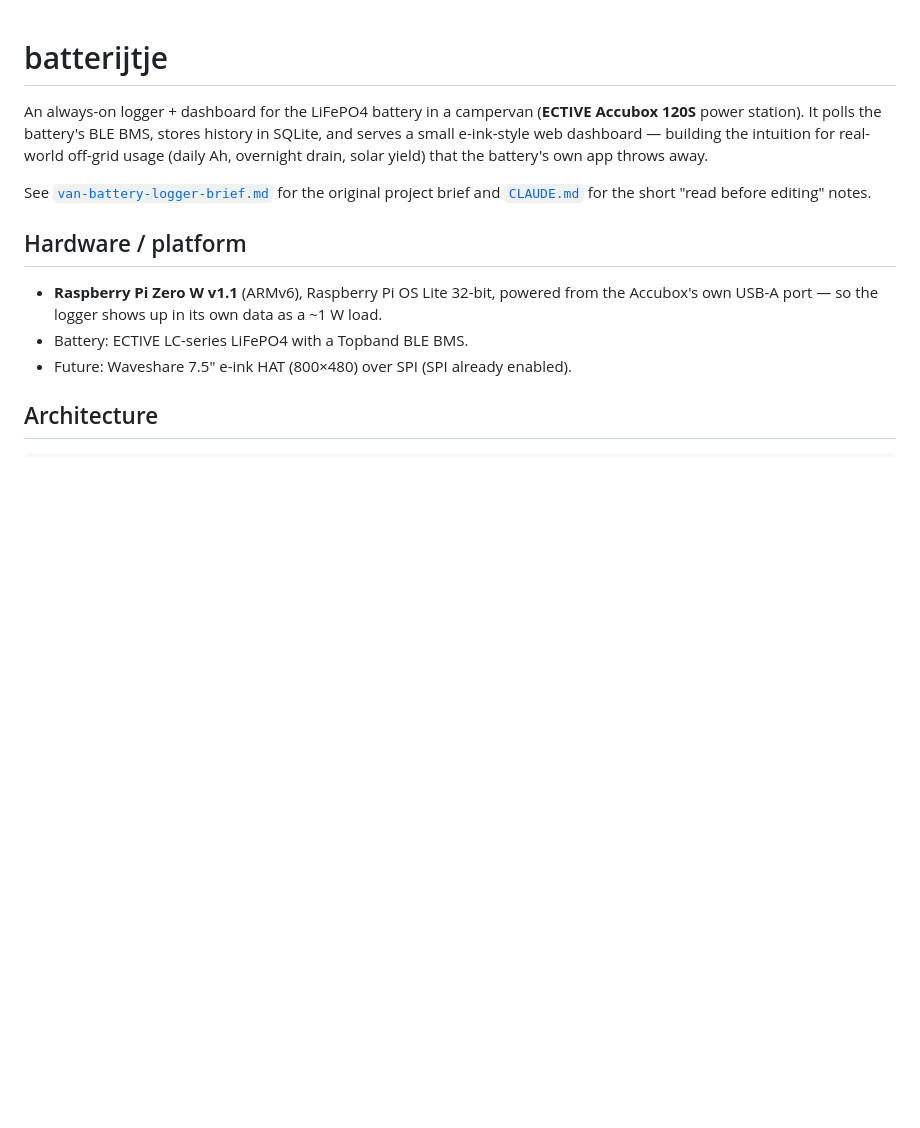
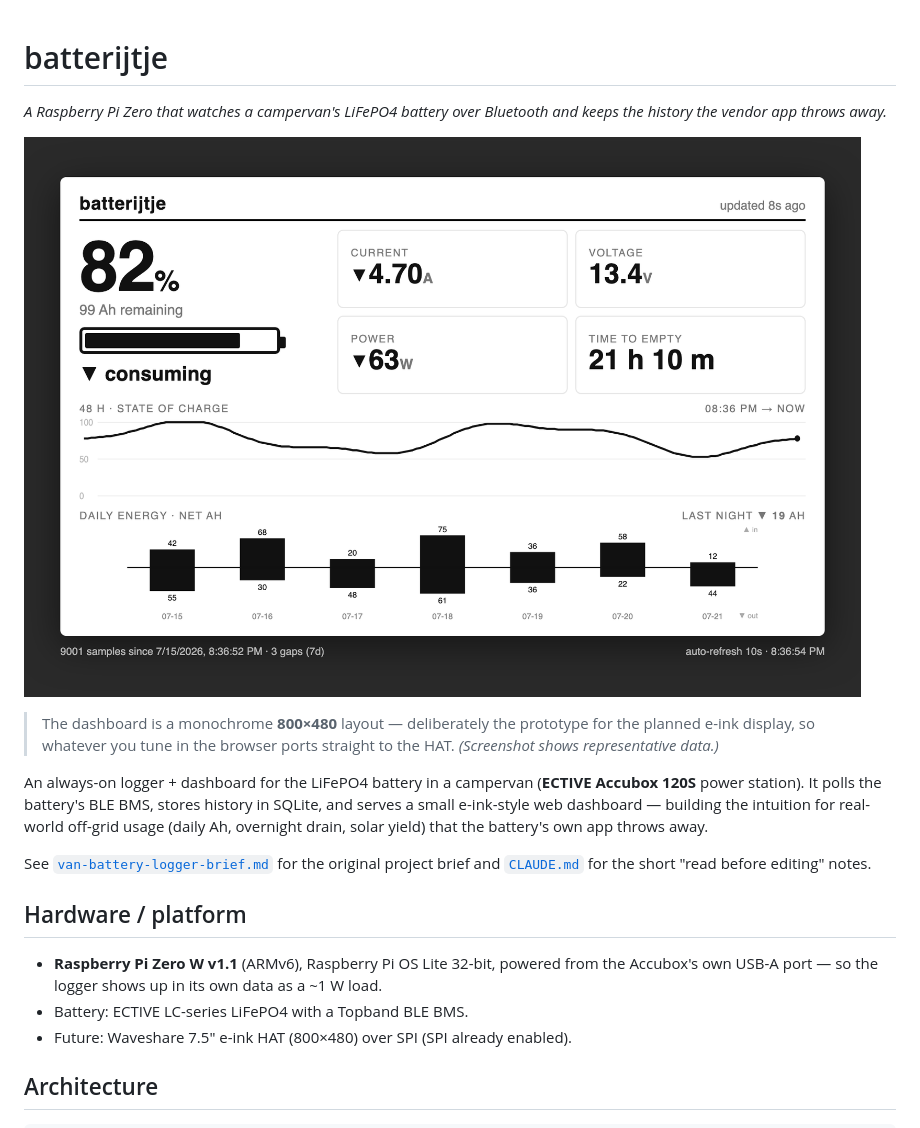
Before and after one commit to janwijbrand/batterylogger, a Markdown page: README.md, the part around the change. Drawn GitHub-style; pictures changed too: docs/dashboard.png (added); blank space fills up the shorter version.

Commit message:
docs: add dashboard screenshot + tagline to README
Web dashboard preview (representative data) doubling as the 800x480
e-ink display prototype.

Co-Authored-By: Claude Opus 4.8 <noreply@anthropic.com>

```diff
--- a/README.md
+++ b/README.md
@@ -1,4 +1,13 @@
 # batterijtje
+
+*A Raspberry Pi Zero that watches a campervan's LiFePO4 battery over Bluetooth
+and keeps the history the vendor app throws away.*
+
+![The batterijtje web dashboard](docs/dashboard.png)
+
+> The dashboard is a monochrome **800×480** layout — deliberately the prototype for
+> the planned e-ink display, so whatever you tune in the browser ports straight to the
+> HAT. *(Screenshot shows representative data.)*
 
 An always-on logger + dashboard for the LiFePO4 battery in a campervan
 (**ECTIVE Accubox 120S** power station). It polls the battery's BLE BMS, stores
```
